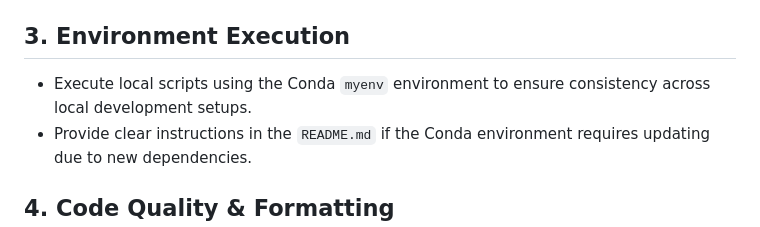
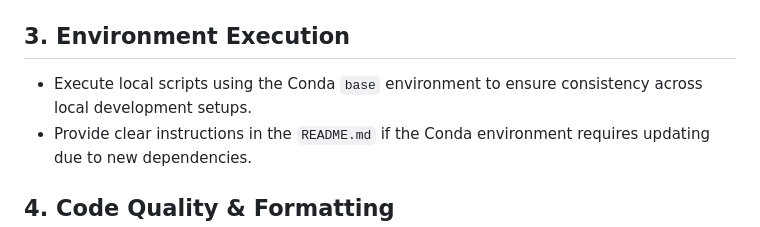
Before and after one commit to kleinnconrad/stock-predictor, a Markdown page: .agents/AGENTS.md, the part around the change. GitHub-like rendering.

```diff
--- a/.agents/AGENTS.md
+++ b/.agents/AGENTS.md
@@ -18,7 +18,7 @@ Whenever you start working on this repository, you MUST proactively check if the
 - Any time a new Python dependency is introduced, it must be explicitly added to `requirements.txt` with appropriate version pinning to ensure reproducible builds.
 
 ## 3. Environment Execution
-- Execute local scripts using the Conda `myenv` environment to ensure consistency across local development setups.
+- Execute local scripts using the Conda `base` environment to ensure consistency across local development setups.
 - Provide clear instructions in the `README.md` if the Conda environment requires updating due to new dependencies.
 
 ## 4. Code Quality & Formatting
```
